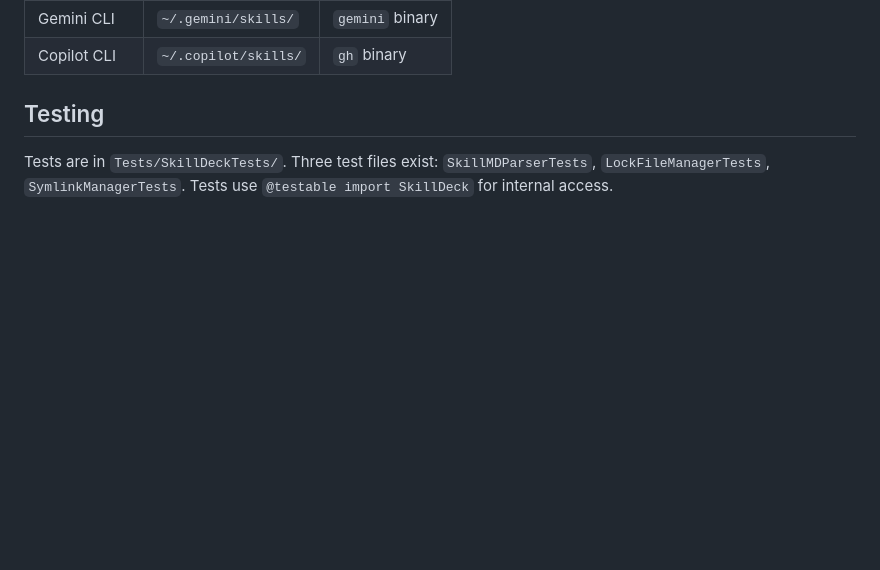
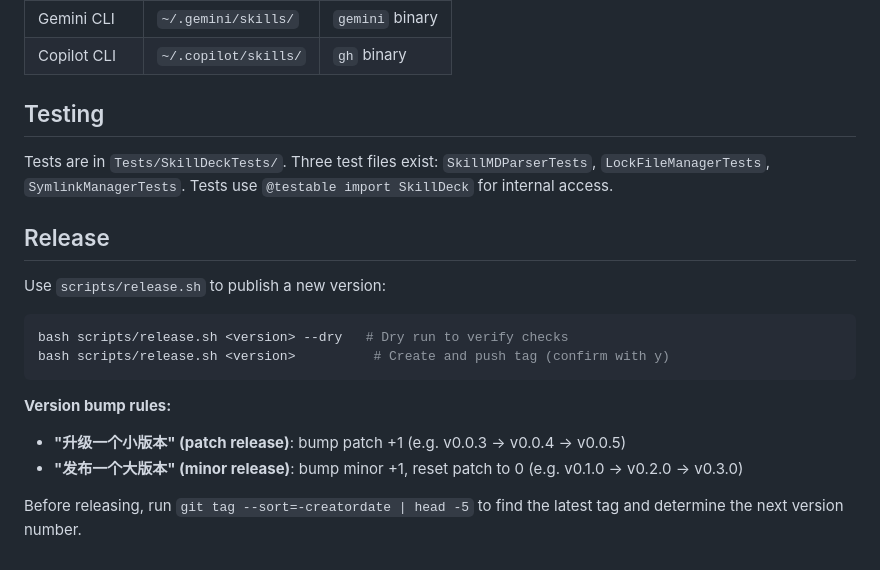
Before and after one commit to crossoverJie/SkillDeck, a Markdown page: CLAUDE.md, the part around the change. Rendered like a GitHub page; blank space fills up the shorter version.

````diff
--- a/CLAUDE.md
+++ b/CLAUDE.md
@@ -74,3 +74,19 @@ Views → ViewModels (@Observable) → SkillManager (@Observable) → Services (
 ## Testing
 
 Tests are in `Tests/SkillDeckTests/`. Three test files exist: `SkillMDParserTests`, `LockFileManagerTests`, `SymlinkManagerTests`. Tests use `@testable import SkillDeck` for internal access.
+
+## Release
+
+Use `scripts/release.sh` to publish a new version:
+
+```bash
+bash scripts/release.sh <version> --dry   # Dry run to verify checks
+bash scripts/release.sh <version>          # Create and push tag (confirm with y)
+```
+
+**Version bump rules:**
+
+- **"升级一个小版本" (patch release)**: bump patch +1 (e.g. v0.0.3 → v0.0.4 → v0.0.5)
+- **"发布一个大版本" (minor release)**: bump minor +1, reset patch to 0 (e.g. v0.1.0 → v0.2.0 → v0.3.0)
+
+Before releasing, run `git tag --sort=-creatordate | head -5` to find the latest tag and determine the next version number.
````
